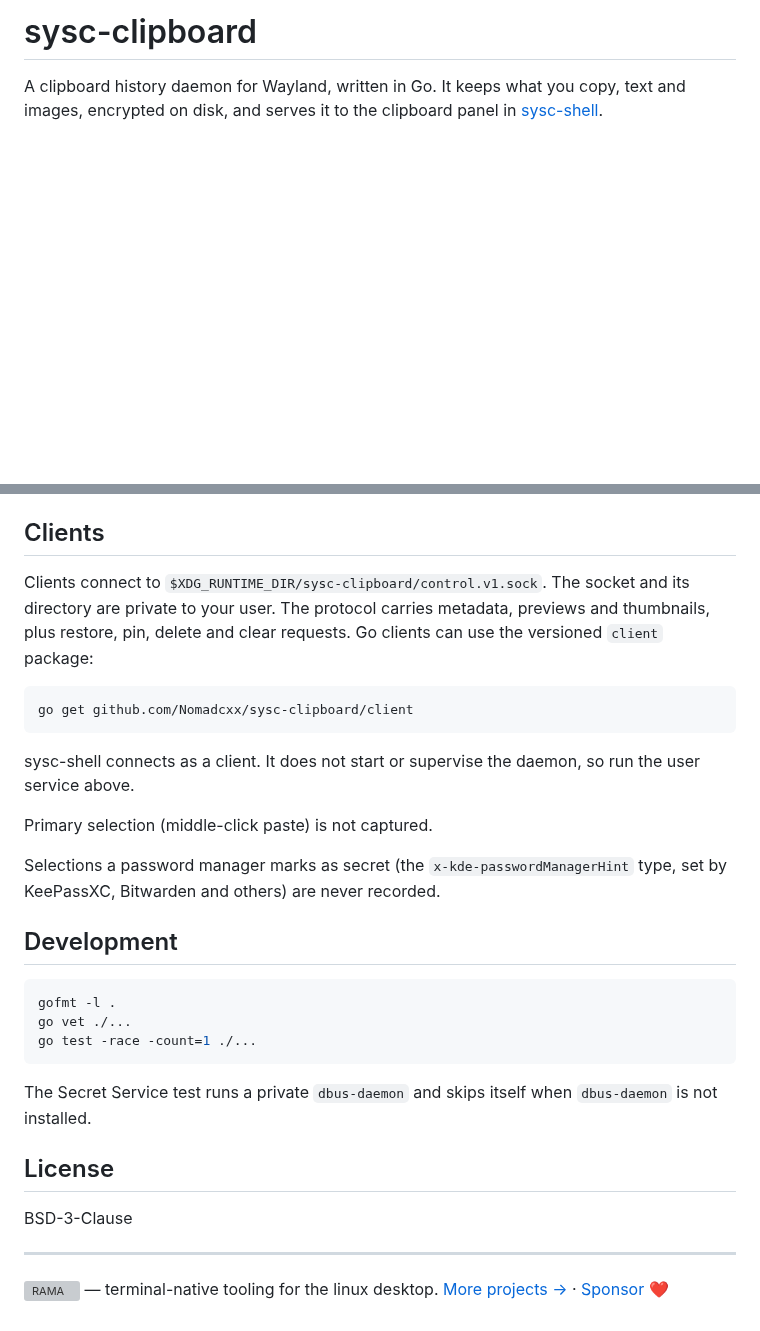
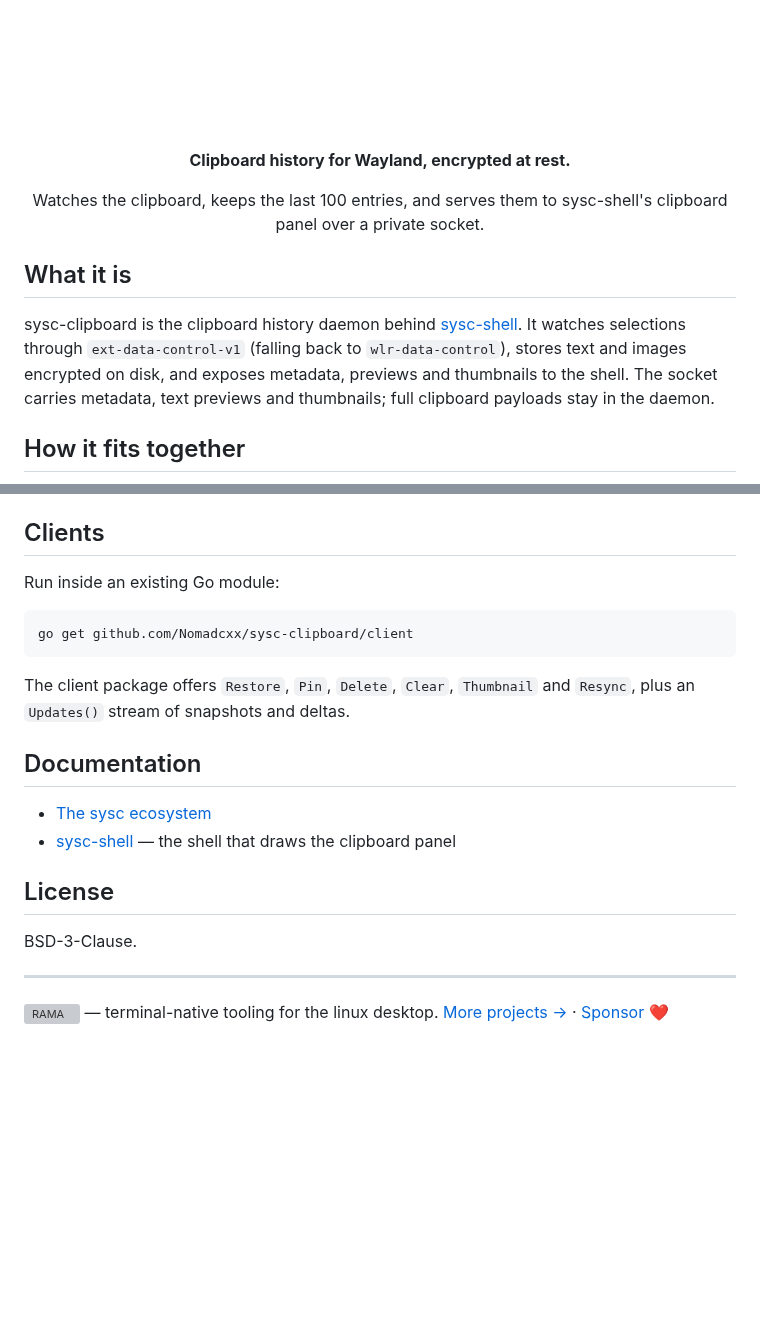
Before and after one commit to Nomadcxx/sysc-clipboard, a Markdown page: README.md, 2 parts joined by grey strips. GitHub-like rendering; pictures changed too: assets/wordmark.png (added); blank space fills up the shorter version; grey boxes are pictures that could not be loaded.

````diff
--- a/README.md
+++ b/README.md
@@ -1,4 +1,16 @@
-# sysc-clipboard
+<p align="center"><img src="assets/wordmark.png" alt="sysc-clipboard" height="120"></p>
 
-A clipboard history daemon for Wayland, written in Go. It keeps what you copy, text and images,
-encrypted on disk, and serves it to the clipboard panel in [sysc-shell](https://github.com/Nomadcxx/sysc-shell).
+<p align="center"><strong>Clipboard history for Wayland, encrypted at rest.</strong></p>
+
+<p align="center">Watches the clipboard, keeps the last 100 entries, and serves them to sysc-shell's clipboard panel over a private socket.</p>
+
+## What it is
+
+sysc-clipboard is the clipboard history daemon behind
+[sysc-shell](https://github.com/Nomadcxx/sysc-shell). It watches selections through
+`ext-data-control-v1` (falling back to `wlr-data-control`), stores text and images encrypted on
+disk, and exposes metadata, previews and thumbnails to the shell. The socket carries metadata, text previews and thumbnails; full clipboard payloads stay in the
+daemon.
+
+## How it fits together
+
@@ -89,36 +124,23 @@ State lives in `$XDG_STATE_HOME/sysc-clipboard`, or `~/.local/state/sysc-clipboa
 
 ## Clients
 
-Clients connect to `$XDG_RUNTIME_DIR/sysc-clipboard/control.v1.sock`. The socket and its directory
-are private to your user. The protocol carries metadata, previews and thumbnails, plus restore, pin,
-delete and clear requests. Go clients can use the versioned `client` package:
+Run inside an existing Go module:
 
 ```bash
 go get github.com/Nomadcxx/sysc-clipboard/client
 ```
 
-sysc-shell connects as a client. It does not start or supervise the daemon, so run the user service
-above.
+The client package offers `Restore`, `Pin`, `Delete`, `Clear`, `Thumbnail` and `Resync`, plus an
+`Updates()` stream of snapshots and deltas.
 
-Primary selection (middle-click paste) is not captured.
+## Documentation
 
-Selections a password manager marks as secret (the `x-kde-passwordManagerHint` type, set by KeePassXC,
-Bitwarden and others) are never recorded.
-
-## Development
-
-```bash
-gofmt -l .
-go vet ./...
-go test -race -count=1 ./...
-```
-
-The Secret Service test runs a private `dbus-daemon` and skips itself when `dbus-daemon` is not
-installed.
+- [The sysc ecosystem](https://github.com/Nomadcxx/sysc-shell/blob/main/docs/ecosystem.md)
+- [sysc-shell](https://github.com/Nomadcxx/sysc-shell) — the shell that draws the clipboard panel
 
 ## License
 
-BSD-3-Clause
+BSD-3-Clause.
 
 ---
 
````
Also changed, not shown: other parts of README.md (+74 -51 lines), 1 other file.
